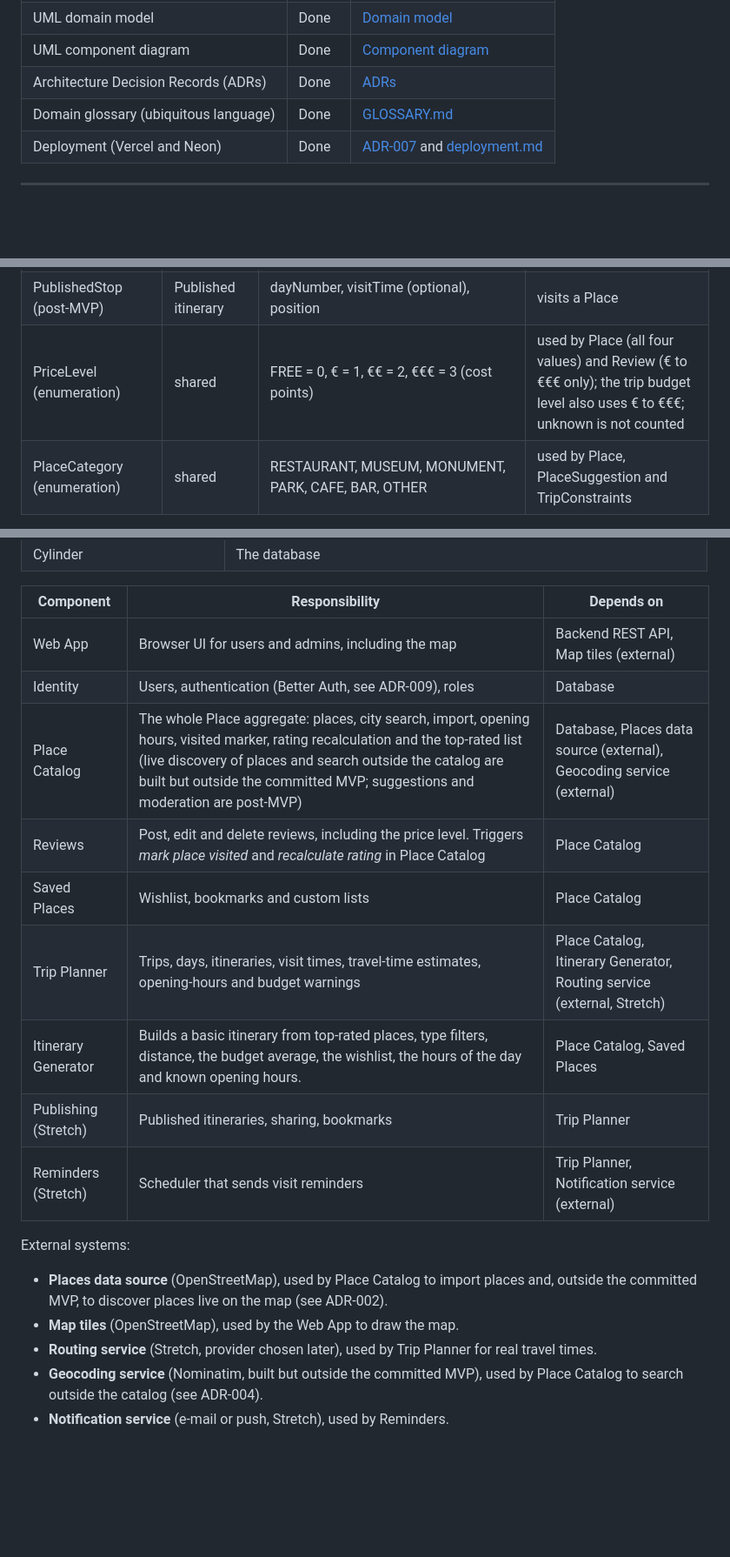
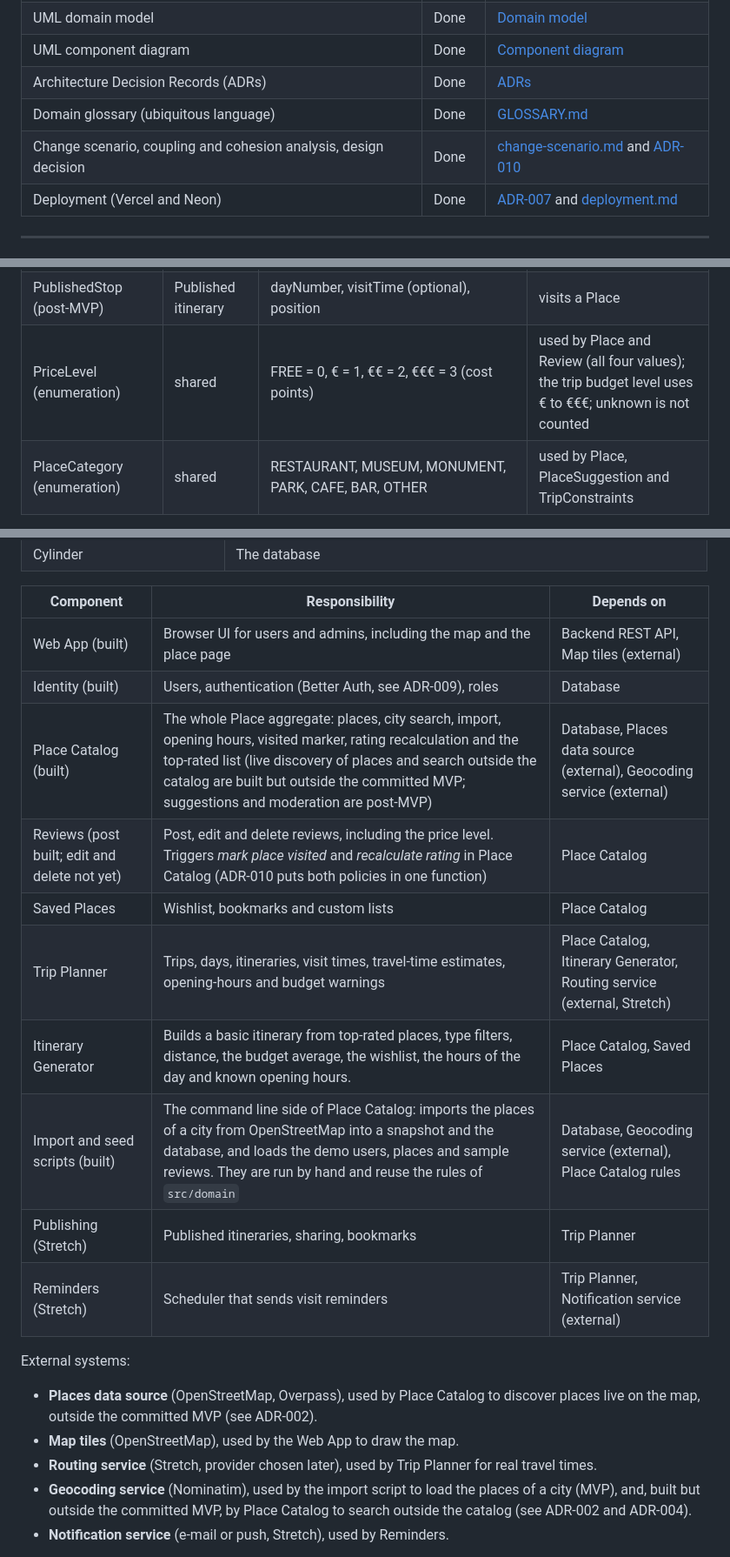
Before and after one commit to MESW-LES-2627/les-project-group-7, a Markdown page: docs/design.md, 3 parts joined by grey strips. Shown at 87% size. GitHub-like rendering; blank space fills up the shorter version.

```diff
--- a/docs/design.md
+++ b/docs/design.md
@@ -12,6 +12,7 @@ deliverable below is stored in this repository and linked from here.
 | UML component diagram                | Done   | [Component diagram](#3-component-diagram)                                    |
 | Architecture Decision Records (ADRs) | Done   | [ADRs](#4-architecture-decision-records-adrs)                                |
 | Domain glossary (ubiquitous language) | Done  | [GLOSSARY.md](GLOSSARY.md)                                                   |
+| Change scenario, coupling and cohesion analysis, design decision | Done | [change-scenario.md](design/change-scenario.md) and [ADR-010](#adr-010-one-function-recomputes-the-stored-values-of-a-place) |
 | Deployment (Vercel and Neon)          | Done   | [ADR-007](#adr-007-deployment-on-vercel-and-neon) and [deployment.md](deployment.md) |
 
 ---
@@ -165,7 +166,7 @@ Terms are defined in the [glossary](GLOSSARY.md).
 | Reminder (post-MVP)            | Reminder            | sentAt                                                                                       | reminds of an ItineraryStop; created when the visit time is near                          |
 | PublishedItinerary (post-MVP)  | Published itinerary | title, publishedAt                                                                           | published by a User, bookmarked by Users, has PublishedStops (a copy of an itinerary)     |
 | PublishedStop (post-MVP)       | Published itinerary | dayNumber, visitTime (optional), position                                                    | visits a Place                                                                            |
-| PriceLevel (enumeration)       | shared              | FREE = 0, € = 1, €€ = 2, €€€ = 3 (cost points)                                               | used by Place (all four values) and Review (€ to €€€ only); the trip budget level also uses € to €€€; unknown is not counted                         |
+| PriceLevel (enumeration)       | shared              | FREE = 0, € = 1, €€ = 2, €€€ = 3 (cost points)                                               | used by Place and Review (all four values); the trip budget level uses € to €€€; unknown is not counted                         |
 | PlaceCategory (enumeration)    | shared              | RESTAURANT, MUSEUM, MONUMENT, PARK, CAFE, BAR, OTHER                                         | used by Place, PlaceSuggestion and TripConstraints                                        |
 
 Design notes:
@@ -217,22 +220,23 @@ designed, not in the MVP.
 
 | Component            | Responsibility                                                                                                                                                               | Depends on                                                              |
 | -------------------- | ---------------------------------------------------------------------------------------------------------------------------------------------------------------------------- | ----------------------------------------------------------------------- |
-| Web App              | Browser UI for users and admins, including the map                                                                                                                           | Backend REST API, Map tiles (external)                                  |
-| Identity             | Users, authentication (Better Auth, see ADR-009), roles                                                                                                                                                 | Database                                                                |
-| Place Catalog        | The whole Place aggregate: places, city search, import, opening hours, visited marker, rating recalculation and the top-rated list (live discovery of places and search outside the catalog are built but outside the committed MVP; suggestions and moderation are post-MVP) | Database, Places data source (external), Geocoding service (external) |
-| Reviews              | Post, edit and delete reviews, including the price level. Triggers _mark place visited_ and _recalculate rating_ in Place Catalog                                            | Place Catalog                                                           |
+| Web App (built)      | Browser UI for users and admins, including the map and the place page                                                                                                         | Backend REST API, Map tiles (external)                                  |
+| Identity (built)     | Users, authentication (Better Auth, see ADR-009), roles                                                                                                                                                 | Database                                                                |
+| Place Catalog (built) | The whole Place aggregate: places, city search, import, opening hours, visited marker, rating recalculation and the top-rated list (live discovery of places and search outside the catalog are built but outside the committed MVP; suggestions and moderation are post-MVP) | Database, Places data source (external), Geocoding service (external) |
+| Reviews (post built; edit and delete not yet) | Post, edit and delete reviews, including the price level. Triggers _mark place visited_ and _recalculate rating_ in Place Catalog (ADR-010 puts both policies in one function)                                            | Place Catalog                                                           |
 | Saved Places         | Wishlist, bookmarks and custom lists                                                                                                                                         | Place Catalog                                                           |
 | Trip Planner         | Trips, days, itineraries, visit times, travel-time estimates, opening-hours and budget warnings                                                | Place Catalog, Itinerary Generator, Routing service (external, Stretch) |
 | Itinerary Generator  | Builds a basic itinerary from top-rated places, type filters, distance, the budget average, the wishlist, the hours of the day and known opening hours.                           | Place Catalog, Saved Places                                             |
+| Import and seed scripts (built) | The command line side of Place Catalog: imports the places of a city from OpenStreetMap into a snapshot and the database, and loads the demo users, places and sample reviews. They are run by hand and reuse the rules of `src/domain` | Database, Geocoding service (external), Place Catalog rules |
 | Publishing (Stretch) | Published itineraries, sharing, bookmarks                                                                                                                                    | Trip Planner                                                            |
 | Reminders (Stretch)  | Scheduler that sends visit reminders                                                                                                                                         | Trip Planner, Notification service (external)                           |
 
 External systems:
 
-- **Places data source** (OpenStreetMap), used by Place Catalog to import places and, outside the committed MVP, to discover places live on the map (see ADR-002).
+- **Places data source** (OpenStreetMap, Overpass), used by Place Catalog to discover places live on the map, outside the committed MVP (see ADR-002).
 - **Map tiles** (OpenStreetMap), used by the Web App to draw the map.
 - **Routing service** (Stretch, provider chosen later), used by Trip Planner for real travel times.
-- **Geocoding service** (Nominatim, built but outside the committed MVP), used by Place Catalog to search outside the catalog (see ADR-004).
+- **Geocoding service** (Nominatim), used by the import script to load the places of a city (MVP), and, built but outside the committed MVP, by Place Catalog to search outside the catalog (see ADR-002 and ADR-004).
 - **Notification service** (e-mail or push, Stretch), used by Reminders.
 
 Each component matches aggregates from the EventStorming (Identity = User, Place
```
Also changed, not shown: other parts of docs/design.md (+18 -4 lines), docs/design/change-scenario.md (added, +151 -0 lines), docs/design/change-scenario-after.png (added), docs/design/change-scenario-before.png (added), docs/design/component-diagram.png, docs/design/domain-model.png, 4 other files.
